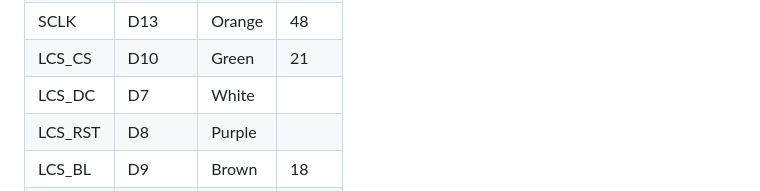
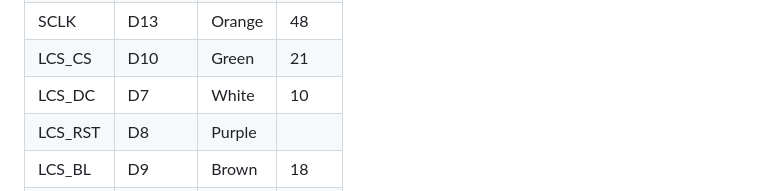
Before and after one commit to rsov/rusty_bucket_face, a Markdown page: docs/README.md, the part around the change. Rendered like a GitHub page.

Commit message:
Forgot the GPIO pin in docs

```diff
--- a/docs/README.md
+++ b/docs/README.md
@@ -34,7 +34,7 @@ Connection to Arduino Nano ESP32
 | MOSI    | D11     | Yellow | 38   |
 | SCLK    | D13     | Orange | 48   |
 | LCS_CS  | D10     | Green  | 21   |
-| LCS_DC  | D7      | White  |      |
+| LCS_DC  | D7      | White  | 10   |
 | LCS_RST | D8      | Purple |      |
 | LCS_BL  | D9      | Brown  | 18   |
 | TP_SDA  | A4      | Grey   |      |
```
